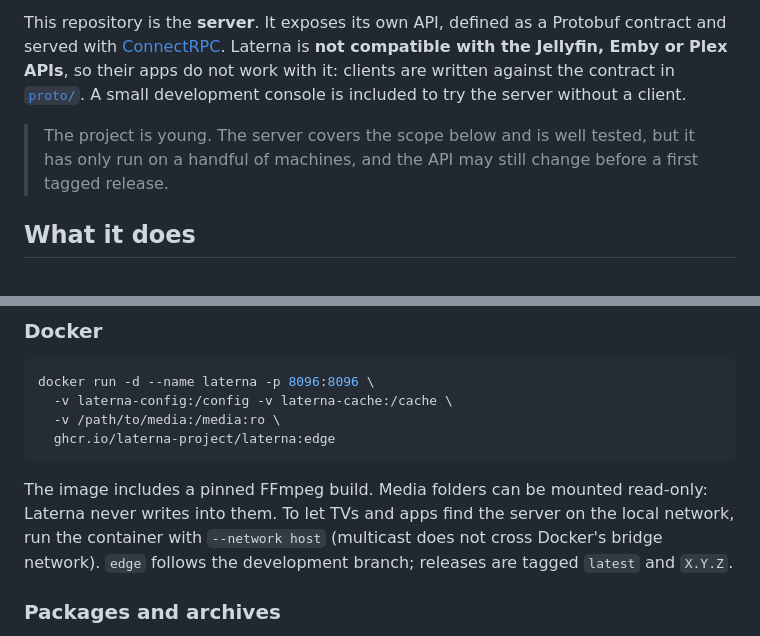
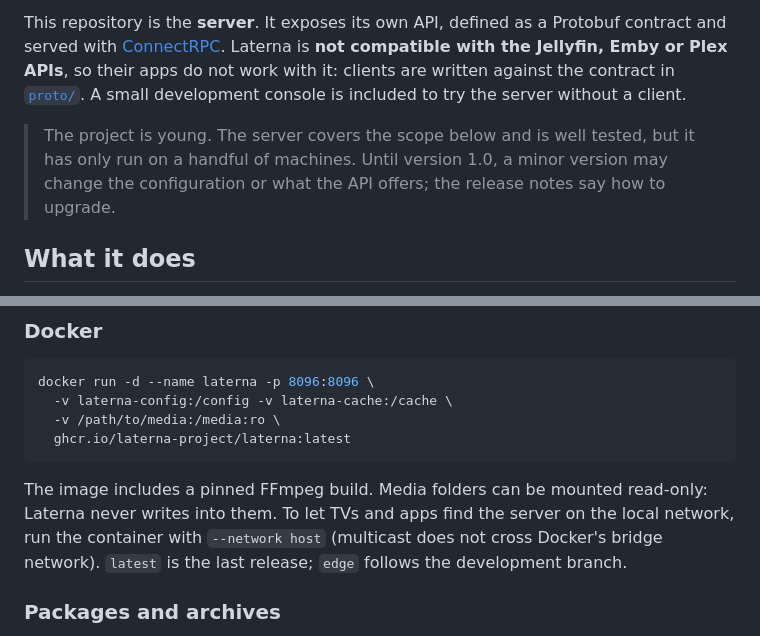
Before and after one commit to laterna-project/laterna, a Markdown page: README.md, 2 parts joined by grey strips. Rendered like a GitHub page.

Commit message:
📝 Point the README at the released image

````diff
--- a/README.md
+++ b/README.md
@@ -10,7 +10,8 @@ in [`proto/`](proto/laterna/v1). A small development console is included to try
 without a client.
 
 > The project is young. The server covers the scope below and is well tested, but it has only
-> run on a handful of machines, and the API may still change before a first tagged release.
+> run on a handful of machines. Until version 1.0, a minor version may change the configuration
+> or what the API offers; the release notes say how to upgrade.
 
 ## What it does
 
@@ -45,13 +46,13 @@ without a client.
 docker run -d --name laterna -p 8096:8096 \
   -v laterna-config:/config -v laterna-cache:/cache \
   -v /path/to/media:/media:ro \
-  ghcr.io/laterna-project/laterna:edge
+  ghcr.io/laterna-project/laterna:latest
 ```
 
 The image includes a pinned FFmpeg build. Media folders can be mounted read-only: Laterna never
 writes into them. To let TVs and apps find the server on the local network, run the container
-with `--network host` (multicast does not cross Docker's bridge network). `edge` follows the
-development branch; releases are tagged `latest` and `X.Y.Z`.
+with `--network host` (multicast does not cross Docker's bridge network). `latest` is the last
+release; `edge` follows the development branch.
 
 ### Packages and archives
 
````
Also changed, not shown: docs/install.md (+1 -1 lines).
